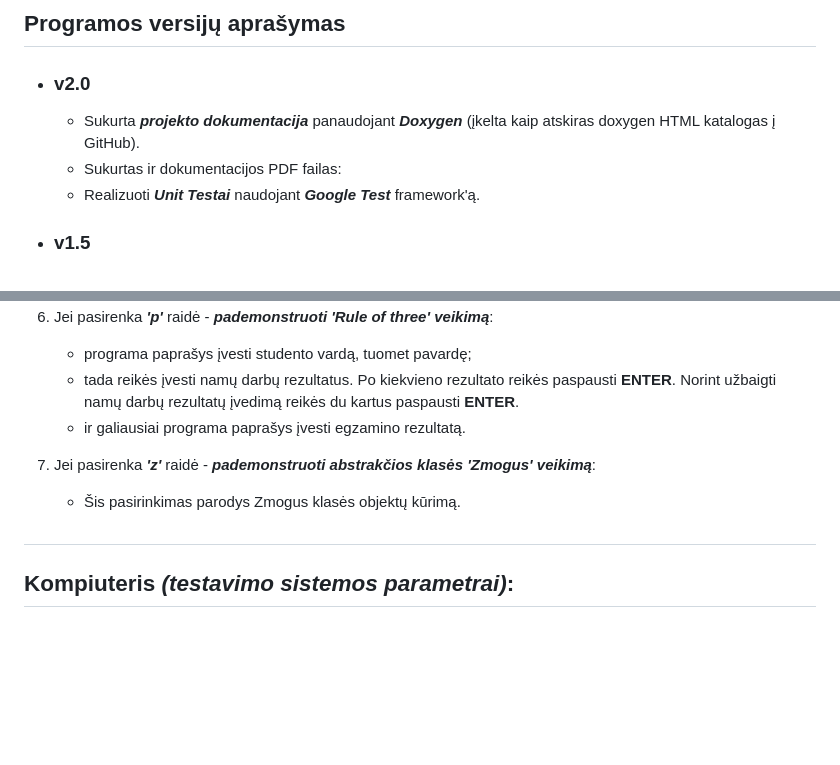
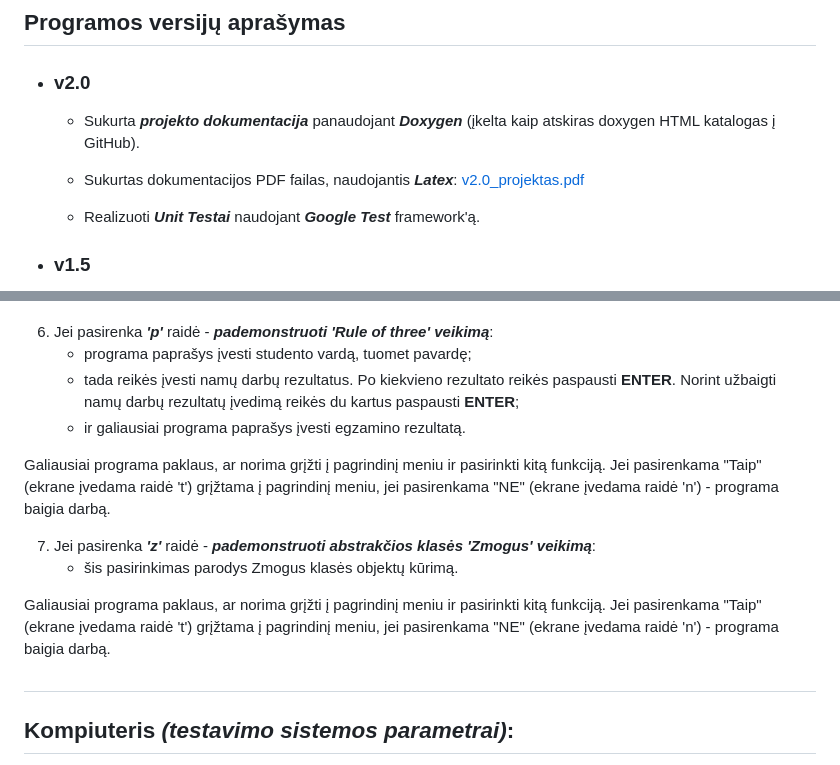
Before and after one commit to eglejaseviciute/oop-3uzduotis, a Markdown page: README.md, 2 parts joined by grey strips. GitHub-like rendering; blank space fills up the shorter version.

Commit message:
Patvarkytas README.md failas

```diff
--- a/README.md
+++ b/README.md
@@ -3,7 +3,8 @@
 
 * ### v2.0
   * Sukurta ***projekto dokumentacija*** panaudojant ***Doxygen*** (įkelta kaip atskiras doxygen HTML katalogas į GitHub).
-  * Sukurtas ir dokumentacijos PDF failas:
+  * Sukurtas dokumentacijos PDF failas, naudojantis ***Latex***: [v2.0_projektas.pdf](https://github.com/user-attachments/files/18100240/v2.0_projektas.pdf)
+
   * Realizuoti ***Unit Testai*** naudojant ***Google Test*** framework'ą.
 
 
@@ -169,11 +170,15 @@ Galiausiai programa paklaus, ar norima grįžti į pagrindinį meniu ir pasirink
 
 6. Jei pasirenka ***'p'*** raidė - ***pademonstruoti 'Rule of three' veikimą***:
    * programa paprašys įvesti studento vardą, tuomet pavardę;
-   * tada reikės įvesti namų darbų rezultatus. Po kiekvieno rezultato reikės paspausti **ENTER**. Norint užbaigti namų darbų rezultatų įvedimą reikės du kartus paspausti **ENTER**.
+   * tada reikės įvesti namų darbų rezultatus. Po kiekvieno rezultato reikės paspausti **ENTER**. Norint užbaigti namų darbų rezultatų įvedimą reikės du kartus paspausti **ENTER**;
    * ir galiausiai programa paprašys įvesti egzamino rezultatą.
 
+Galiausiai programa paklaus, ar norima grįžti į pagrindinį meniu ir pasirinkti kitą funkciją. Jei pasirenkama "Taip" (ekrane įvedama raidė 't') grįžtama į pagrindinį meniu, jei pasirenkama "NE" (ekrane įvedama raidė 'n') - programa baigia darbą.
+
 7. Jei pasirenka ***'z'*** raidė - ***pademonstruoti abstrakčios klasės 'Zmogus' veikimą***:
-   * Šis pasirinkimas parodys Zmogus klasės objektų kūrimą.
+   * šis pasirinkimas parodys Zmogus klasės objektų kūrimą.
+
+Galiausiai programa paklaus, ar norima grįžti į pagrindinį meniu ir pasirinkti kitą funkciją. Jei pasirenkama "Taip" (ekrane įvedama raidė 't') grįžtama į pagrindinį meniu, jei pasirenkama "NE" (ekrane įvedama raidė 'n') - programa baigia darbą.
 
 #
 ## Kompiuteris ***(testavimo sistemos parametrai)***:
```
